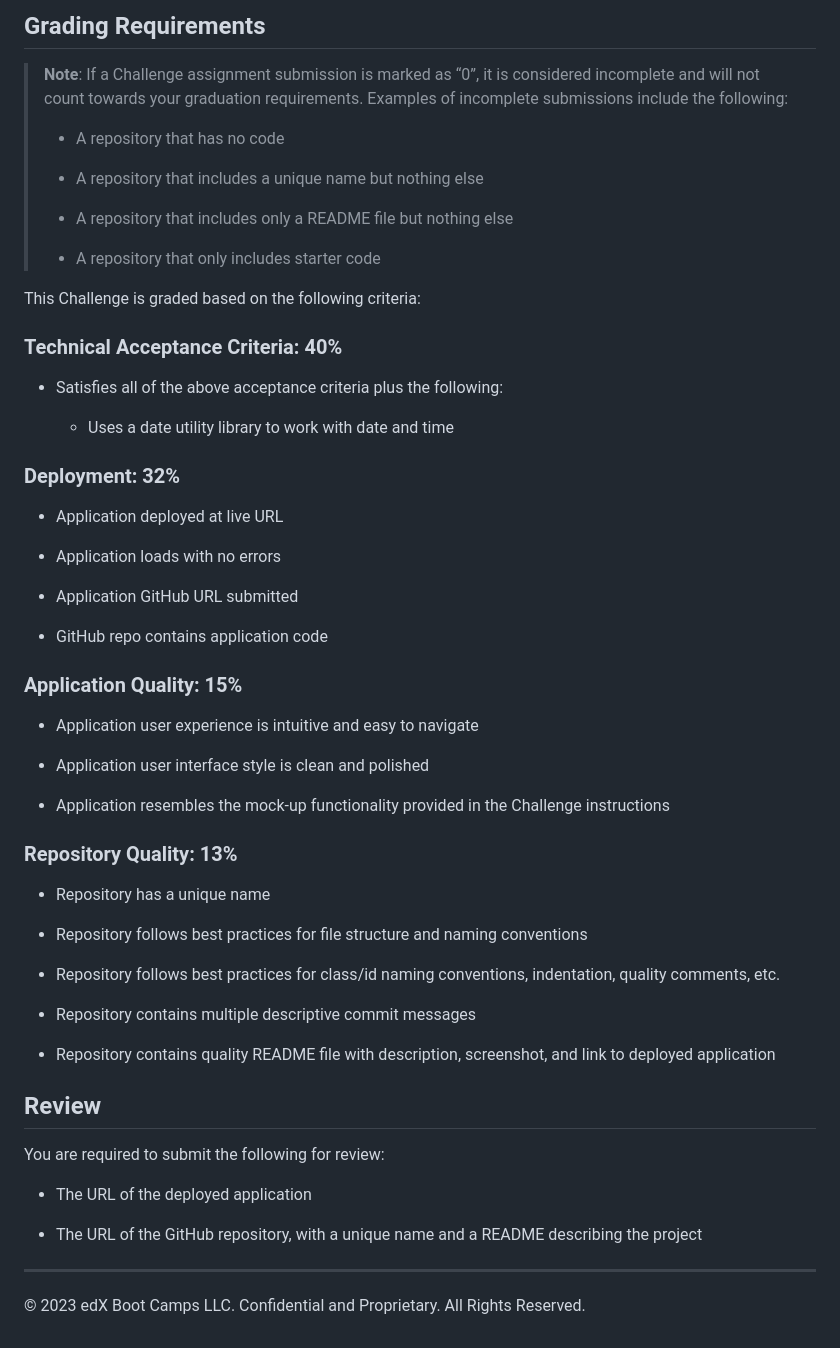
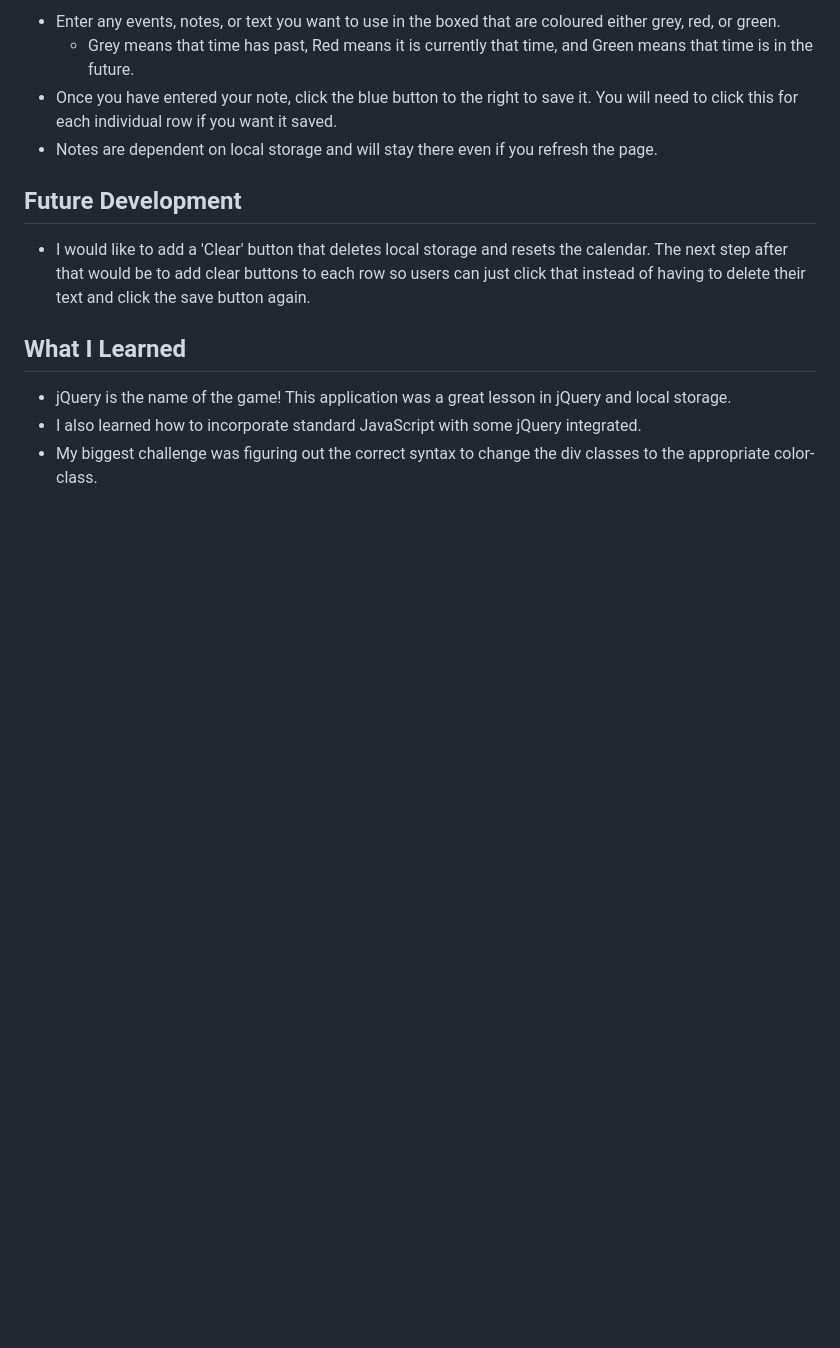
Before and after one commit to konawave/class-calendar, a Markdown page: README.md, the part around the change printed below. GitHub-like rendering; blank space fills up the shorter version.

Commit message:
Cleaned up the READMe and deployed application! All done

```diff
--- a/README.md
+++ b/README.md
@@ -39,61 +43,15 @@ The following animation demonstrates the application functionality:
 
-## Grading Requirements
+* Enter any events, notes, or text you want to use in the boxed that are coloured either grey, red, or green.
+  * Grey means that time has past, Red means it is currently that time, and Green means that time is in the future.
+* Once you have entered your note, click the blue button to the right to save it. You will need to click this for each individual row if you want it saved.
+* Notes are dependent on local storage and will stay there even if you refresh the page.
 
-> **Note**: If a Challenge assignment submission is marked as “0”, it is considered incomplete and will not count towards your graduation requirements. Examples of incomplete submissions include the following:
->
-> * A repository that has no code
->
-> * A repository that includes a unique name but nothing else
->
-> * A repository that includes only a README file but nothing else
->
-> * A repository that only includes starter code
+## Future Development
 
-This Challenge is graded based on the following criteria:
+* I would like to add a 'Clear' button that deletes local storage and resets the calendar. The next step after that would be to add clear buttons to each row so users can just click that instead of having to delete their text and click the save button again.
 
-### Technical Acceptance Criteria: 40%
+## What I Learned
 
-* Satisfies all of the above acceptance criteria plus the following:
-
-  * Uses a date utility library to work with date and time
-
-### Deployment: 32%
-
-* Application deployed at live URL
-
-* Application loads with no errors
-
-* Application GitHub URL submitted
-
-* GitHub repo contains application code
-
-### Application Quality: 15%
-
-* Application user experience is intuitive and easy to navigate
-
-* Application user interface style is clean and polished
-
-* Application resembles the mock-up functionality provided in the Challenge instructions
-
-### Repository Quality: 13%
-
-* Repository has a unique name
-
-* Repository follows best practices for file structure and naming conventions
-
-* Repository follows best practices for class/id naming conventions, indentation, quality comments, etc.
-
-* Repository contains multiple descriptive commit messages
-
-* Repository contains quality README file with description, screenshot, and link to deployed application
-
-## Review
-
-You are required to submit the following for review:
-
-* The URL of the deployed application
-
-* The URL of the GitHub repository, with a unique name and a README describing the project
-
-- - -
-© 2023 edX Boot Camps LLC. Confidential and Proprietary. All Rights Reserved.
+* jQuery is the name of the game! This application was a great lesson in jQuery and local storage.
+* I also learned how to incorporate standard JavaScript with some jQuery integrated.
+* My biggest challenge was figuring out the correct syntax to change the div classes to the appropriate color-class.
```
Also changed, not shown: other parts of README.md (+7 -3 lines), 02-Challenge/Assets/calendar-mock.jpg (added), 4 other files.
